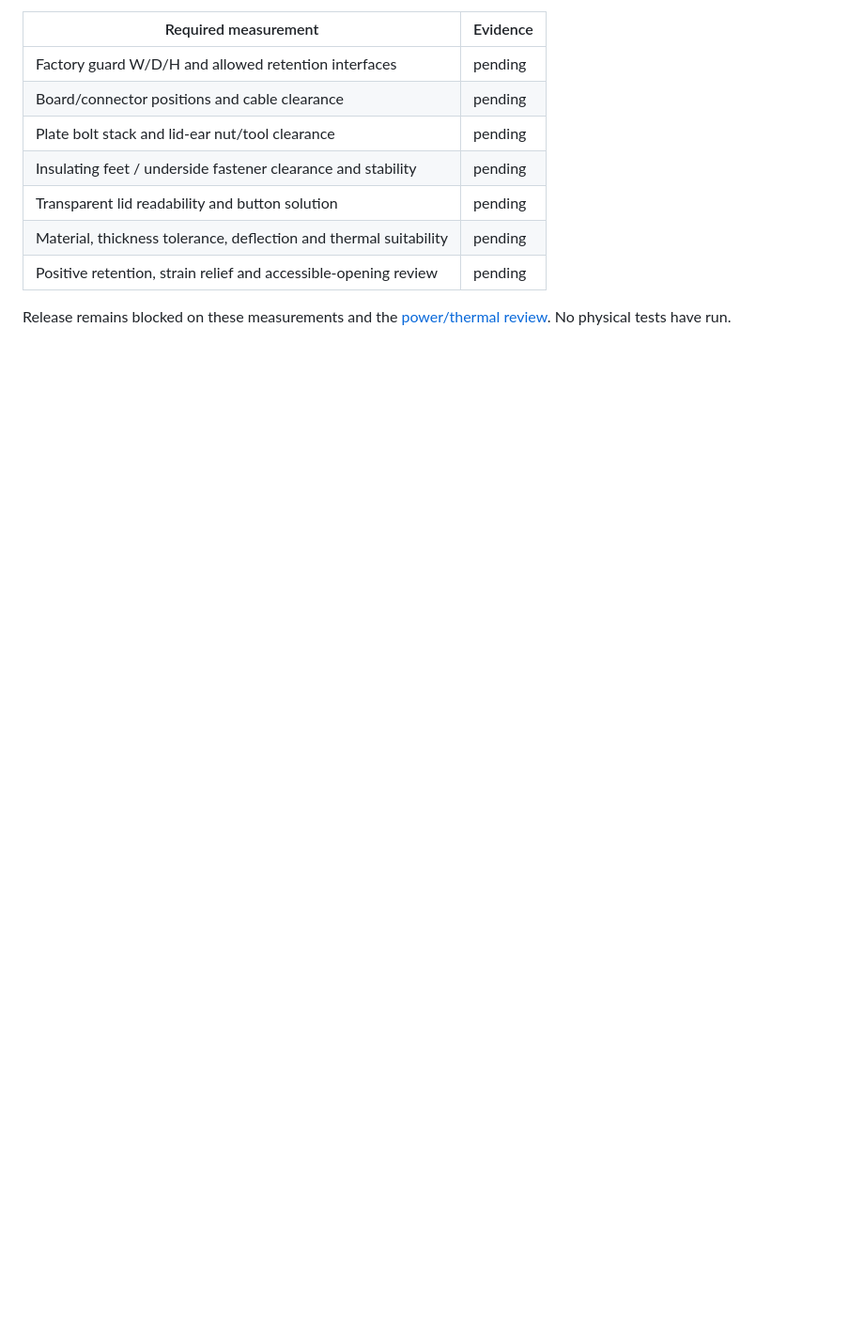
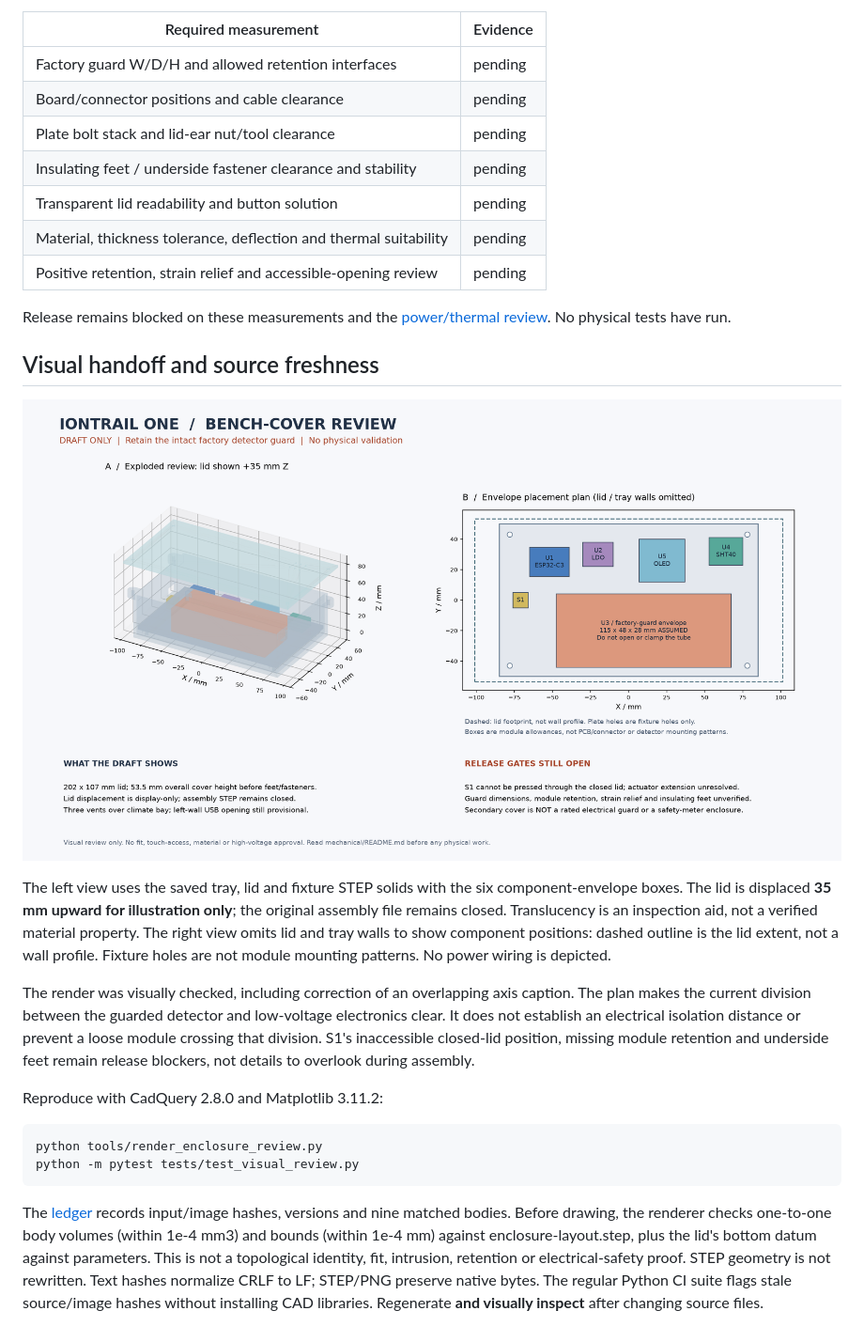
Before and after one commit to Kelvinchan324/IonTrail-One, a Markdown page: mechanical/README.md, the part around the change. Shown at 94% size. GitHub-like rendering; pictures changed too: mechanical/enclosure-visual-review.png (added); blank space fills up the shorter version.

Commit message:
Add source-checked enclosure visual handoff

````diff
--- a/mechanical/README.md
+++ b/mechanical/README.md
@@ -70,3 +70,37 @@ Do not power, transport or shake this draft until proper retention is reviewed.
 
 Release remains blocked on these measurements and the
 [power/thermal review](../docs/power-review.md). No physical tests have run.
+
+## Visual handoff and source freshness
+
+![STEP-derived exploded cover and component placement](enclosure-visual-review.png)
+
+The left view uses the saved tray, lid and fixture STEP solids with the six
+component-envelope boxes. The lid is displaced **35 mm upward for illustration
+only**; the original assembly file remains closed. Translucency is an inspection
+aid, not a verified material property. The right view omits lid and tray walls to
+show component positions: dashed outline is the lid extent, not a wall profile.
+Fixture holes are not module mounting patterns. No power wiring is depicted.
+
+The render was visually checked, including correction of an overlapping axis
+caption. The plan makes the current division between the guarded detector and
+low-voltage electronics clear. It does not establish an electrical isolation
+distance or prevent a loose module crossing that division. S1's inaccessible
+closed-lid position, missing module retention and underside feet remain release
+blockers, not details to overlook during assembly.
+
+Reproduce with CadQuery 2.8.0 and Matplotlib 3.11.2:
+
+```sh
+python tools/render_enclosure_review.py
+python -m pytest tests/test_visual_review.py
+```
+
+The [ledger](enclosure-visual-review.json) records input/image hashes, versions
+and nine matched bodies. Before drawing, the renderer checks one-to-one body
+volumes (within 1e-4 mm3) and bounds (within 1e-4 mm) against enclosure-layout.step,
+plus the lid's bottom datum against parameters. This is not a topological
+identity, fit, intrusion, retention or electrical-safety proof. STEP geometry is
+not rewritten. Text hashes normalize CRLF to LF; STEP/PNG preserve native bytes.
+The regular Python CI suite flags stale source/image hashes without installing
+CAD libraries. Regenerate **and visually inspect** after changing source files.
````
Also changed, not shown: README.md (+6 -0 lines), docs/iteration-6-review.md (added, +27 -0 lines), 4 other files.
